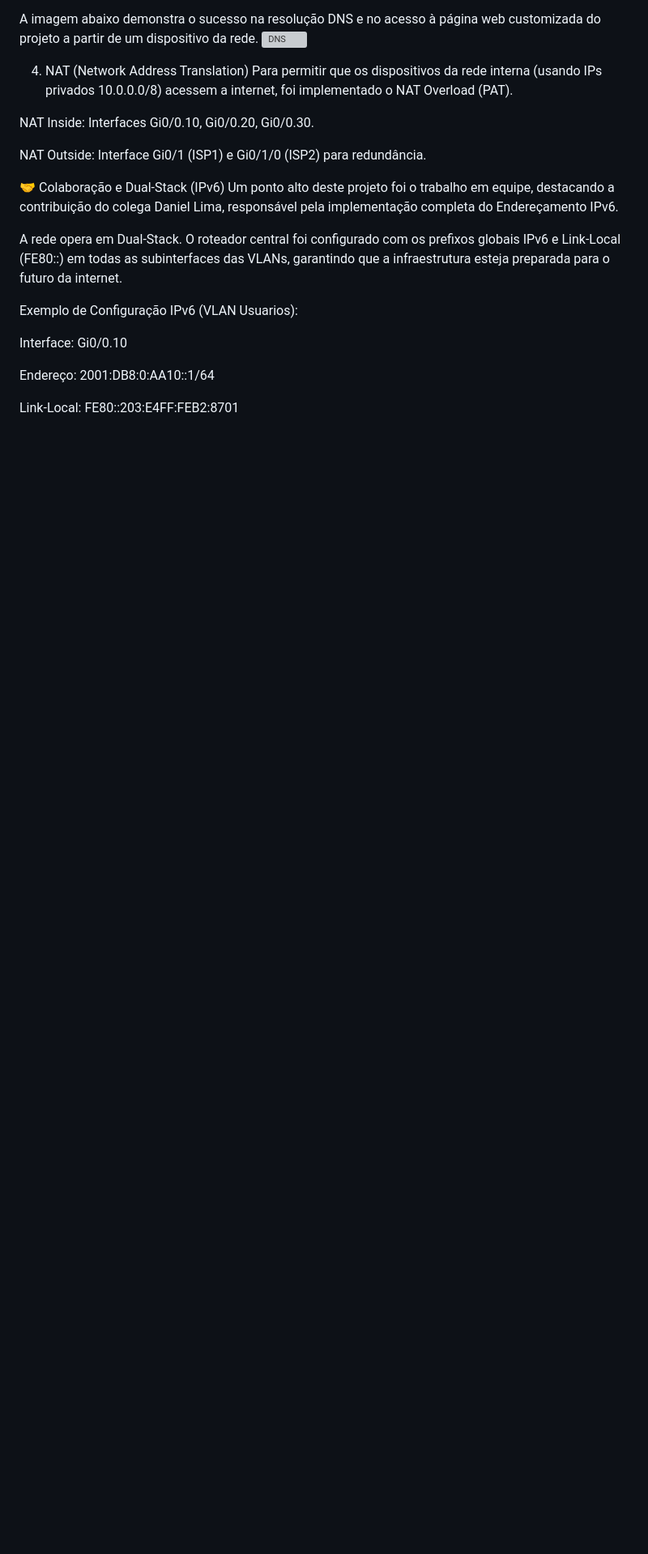
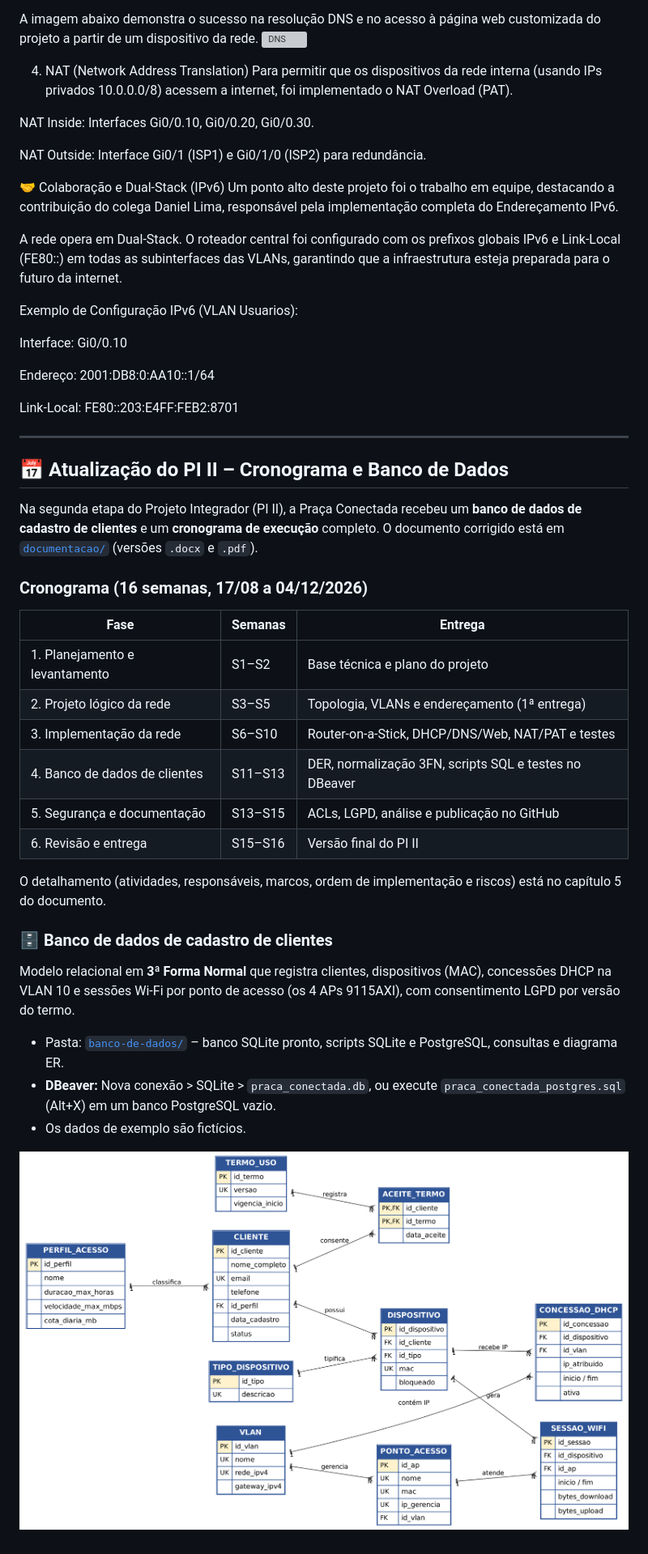
Before and after one commit to deyvisonfs/-Projeto-Integrador-Pra-a-Conectada-Infraestrutura-de-Redes, a Markdown page: README.md, the part around the change. Shown at 81% size. GitHub-like rendering; pictures changed too: banco-de-dados/diagrama_er.png (added); blank space fills up the shorter version; grey boxes are pictures that could not be loaded.

```diff
--- a/README.md
+++ b/README.md
@@ -84,3 +84,30 @@ Interface: Gi0/0.10
 Endereço: 2001:DB8:0:AA10::1/64
 
 Link-Local: FE80::203:E4FF:FEB2:8701
+
+---
+
+## 📅 Atualização do PI II – Cronograma e Banco de Dados
+
+Na segunda etapa do Projeto Integrador (PI II), a Praça Conectada recebeu um **banco de dados de cadastro de clientes** e um **cronograma de execução** completo. O documento corrigido está em [`documentacao/`](documentacao/) (versões `.docx` e `.pdf`).
+
+### Cronograma (16 semanas, 17/08 a 04/12/2026)
+| Fase | Semanas | Entrega |
+|---|---|---|
+| 1. Planejamento e levantamento | S1–S2 | Base técnica e plano do projeto |
+| 2. Projeto lógico da rede | S3–S5 | Topologia, VLANs e endereçamento (1ª entrega) |
+| 3. Implementação da rede | S6–S10 | Router-on-a-Stick, DHCP/DNS/Web, NAT/PAT e testes |
+| 4. Banco de dados de clientes | S11–S13 | DER, normalização 3FN, scripts SQL e testes no DBeaver |
+| 5. Segurança e documentação | S13–S15 | ACLs, LGPD, análise e publicação no GitHub |
+| 6. Revisão e entrega | S15–S16 | Versão final do PI II |
+
+O detalhamento (atividades, responsáveis, marcos, ordem de implementação e riscos) está no capítulo 5 do documento.
+
+### 🗄️ Banco de dados de cadastro de clientes
+Modelo relacional em **3ª Forma Normal** que registra clientes, dispositivos (MAC), concessões DHCP na VLAN 10 e sessões Wi-Fi por ponto de acesso (os 4 APs 9115AXI), com consentimento LGPD por versão do termo.
+
+- Pasta: [`banco-de-dados/`](banco-de-dados/) – banco SQLite pronto, scripts SQLite e PostgreSQL, consultas e diagrama ER.
+- **DBeaver:** Nova conexão > SQLite > `praca_conectada.db`, ou execute `praca_conectada_postgres.sql` (Alt+X) em um banco PostgreSQL vazio.
+- Os dados de exemplo são fictícios.
+
+![Diagrama ER](banco-de-dados/diagrama_er.png)
```
Also changed, not shown: banco-de-dados/README.md (added, +22 -0 lines), 6 other files.
